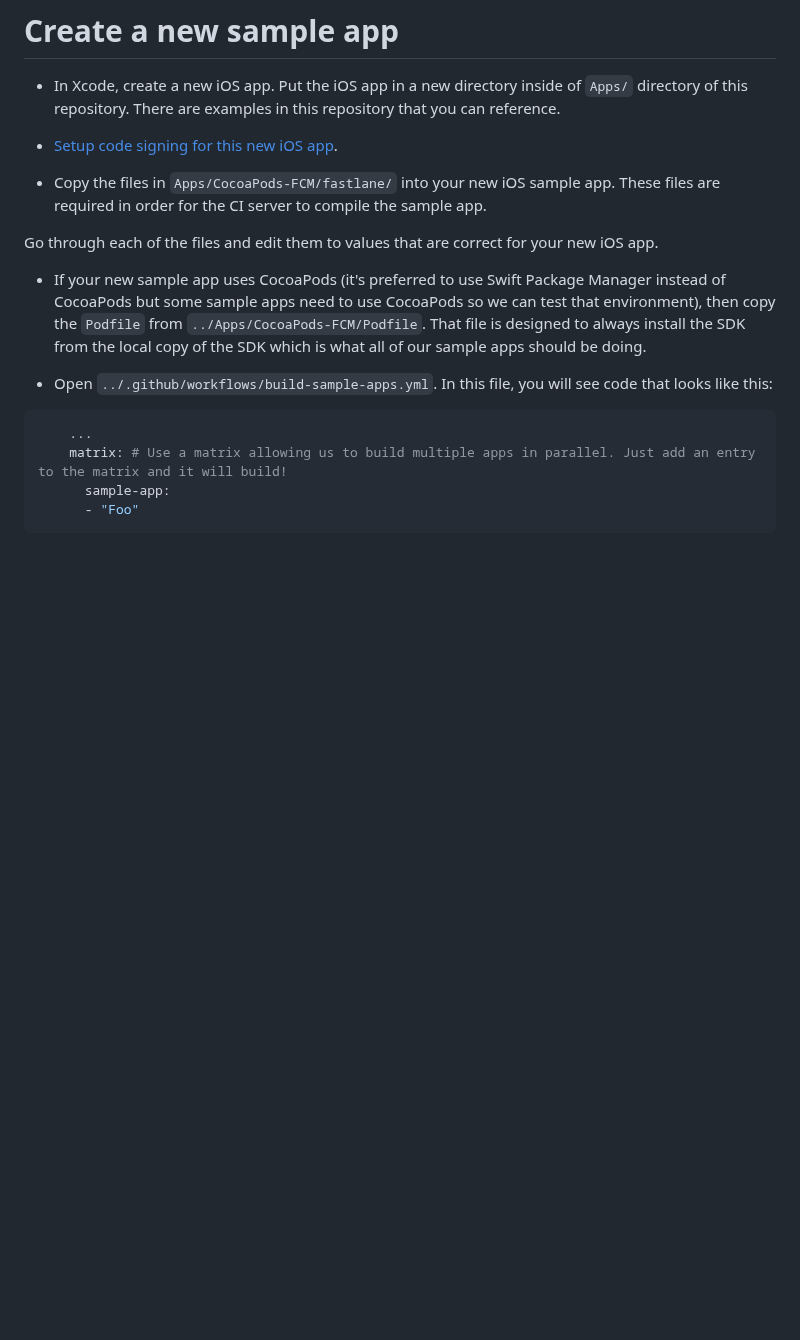
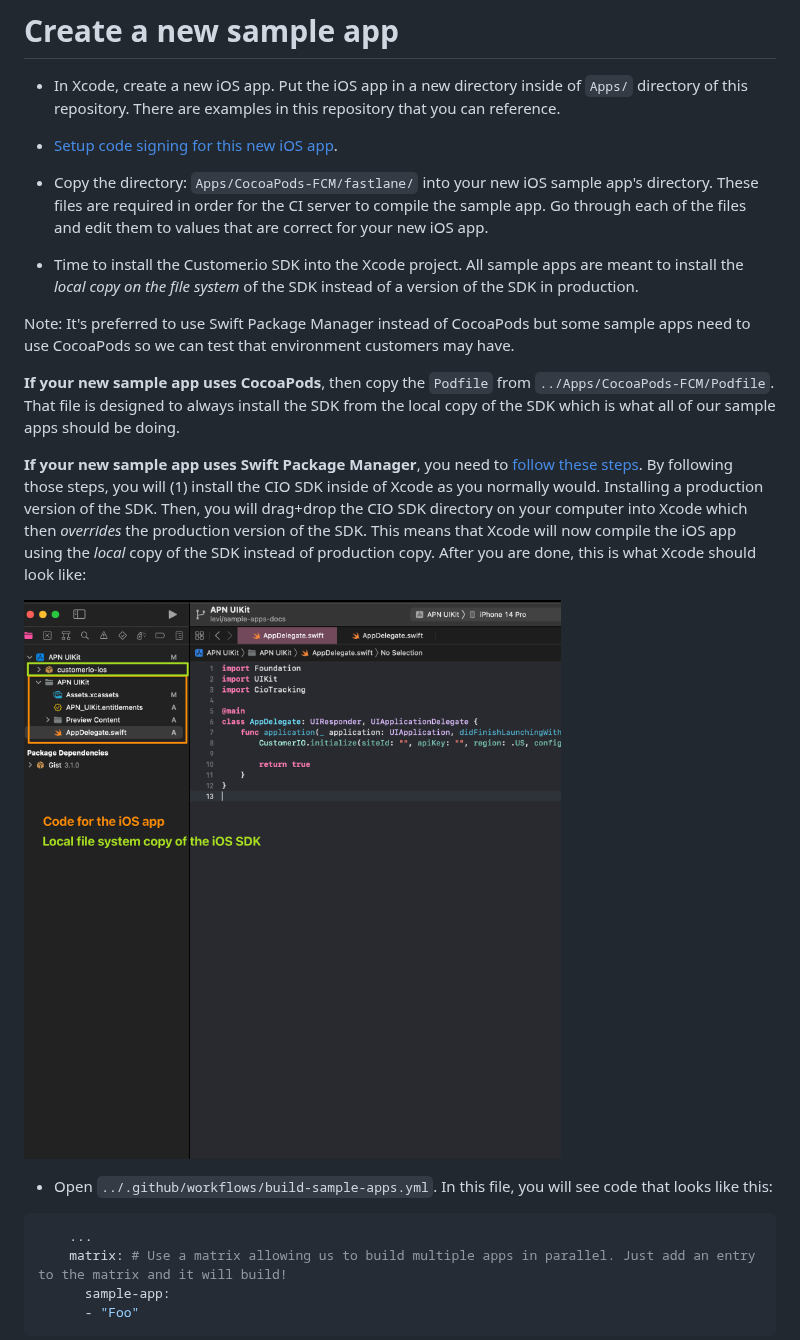
Before and after one commit to customerio/customerio-ios, a Markdown page: Apps/README.md, the part around the change. Rendered like a GitHub page; pictures changed too: docs/img/xcode_view_spm_localsdk.png (added); blank space fills up the shorter version.

```diff
--- a/Apps/README.md
+++ b/Apps/README.md
@@ -6,11 +6,17 @@
 
 * [Setup code signing for this new iOS app](https://github.com/customerio/apple-code-signing#creating-a-new-ios-app).
 
-* Copy the files in `Apps/CocoaPods-FCM/fastlane/` into your new iOS sample app. These files are required in order for the CI server to compile the sample app.
+* Copy the directory: `Apps/CocoaPods-FCM/fastlane/` into your new iOS sample app's directory. These files are required in order for the CI server to compile the sample app. Go through each of the files and edit them to values that are correct for your new iOS app.
 
-Go through each of the files and edit them to values that are correct for your new iOS app.
+* Time to install the Customer.io SDK into the Xcode project. All sample apps are meant to install the *local copy on the file system* of the SDK instead of a version of the SDK in production.
 
-* If your new sample app uses CocoaPods (it's preferred to use Swift Package Manager instead of CocoaPods but some sample apps need to use CocoaPods so we can test that environment), then copy the `Podfile` from `../Apps/CocoaPods-FCM/Podfile`. That file is designed to always install the SDK from the local copy of the SDK which is what all of our sample apps should be doing.
+Note: It's preferred to use Swift Package Manager instead of CocoaPods but some sample apps need to use CocoaPods so we can test that environment customers may have.
+
+**If your new sample app uses CocoaPods**, then copy the `Podfile` from `../Apps/CocoaPods-FCM/Podfile`. That file is designed to always install the SDK from the local copy of the SDK which is what all of our sample apps should be doing.
+
+**If your new sample app uses Swift Package Manager**, you need to [follow these steps](https://developer.apple.com/documentation/xcode/editing-a-package-dependency-as-a-local-package#Overview). By following those steps, you will (1) install the CIO SDK inside of Xcode as you normally would. Installing a production version of the SDK. Then, you will drag+drop the CIO SDK directory on your computer into Xcode which then *overrides* the production version of the SDK. This means that Xcode will now compile the iOS app using the *local* copy of the SDK instead of production copy. After you are done, this is what Xcode should look like:
+
+![customer.io ios sdk source code directory should be added to project explorer](../docs/img/xcode_view_spm_localsdk.png)
 
 * Open `../.github/workflows/build-sample-apps.yml`. In this file, you will see code that looks like this:
 
```
Also changed, not shown: 9 other files.
